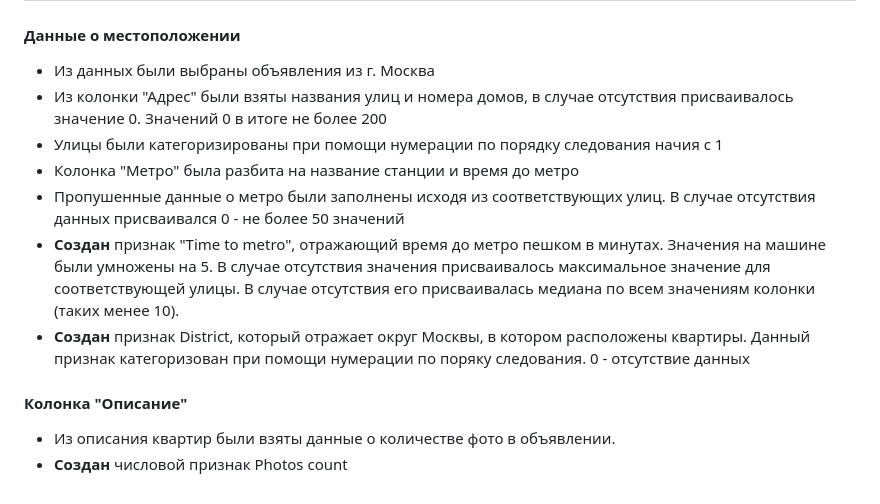
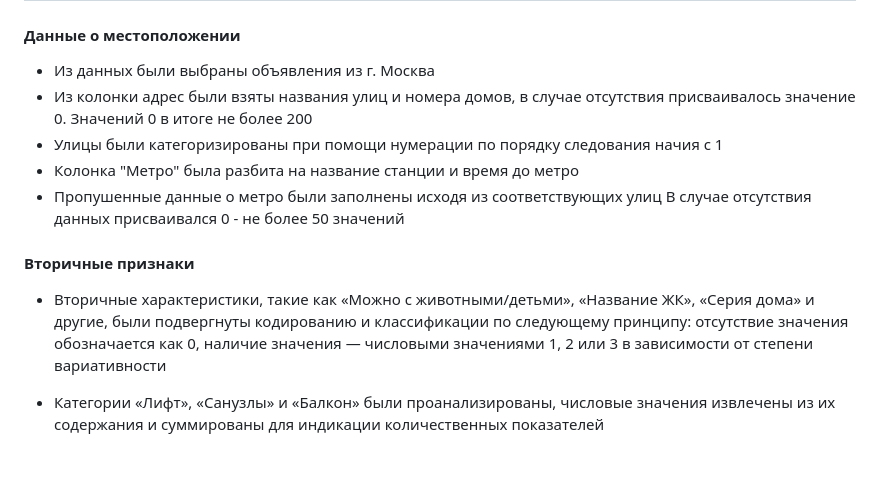
Before and after one commit to korceo/rea, a Markdown page: README.md, the part around the change. Rendered like a GitHub page; blank space fills up the shorter version.

```diff
--- a/README.md
+++ b/README.md
@@ -27,15 +27,14 @@
 ## Результаты
 #### Данные о местоположении
 * Из данных были выбраны объявления из г. Москва
-* Из колонки "Адрес" были взяты названия улиц и номера домов, в случае отсутствия присваивалось значение 0.
+* Из колонки адрес были взяты названия улиц и номера домов, в случае отсутствия присваивалось значение 0.
 Значений 0 в итоге не более 200
 * Улицы были категоризированы при помощи нумерации по порядку следования начия с 1
 * Колонка "Метро" была разбита на название станции и время до метро
-* Пропушенные данные о метро были заполнены исходя из соответствующих улиц.
+* Пропушенные данные о метро были заполнены исходя из соответствующих улиц
 В случае отсутствия данных присваивался 0 - не более 50 значений
-* **Создан** признак "Time to metro", отражающий время до метро пешком в минутах. Значения на машине были умножены на 5. В случае отсутствия значения присваивалось максимальное значение для соответствующей улицы. В случае отсутствия его присваивалась медиана по всем значениям колонки (таких менее 10).
-* **Создан** признак District, который отражает округ Москвы, в котором расположены квартиры. Данный признак категоризован при помощи нумерации по поряку следования. 0 - отсутствие данных
 
-####  Колонка "Описание"
-* Из описания квартир были взяты данные о количестве фото в объявлении.
-* **Создан** числовой признак Photos count
+#### Вторичные признаки
+* Вторичные характеристики, такие как «Можно с животными/детьми», «Название ЖК», «Серия дома» и другие, были подвергнуты кодированию и классификации по следующему принципу: отсутствие значения обозначается как 0, наличие значения — числовыми значениями 1, 2 или 3 в зависимости от степени вариативности
+
+* Категории «Лифт», «Санузлы» и «Балкон» были проанализированы, числовые значения извлечены из их содержания и суммированы для индикации количественных показателей
```
